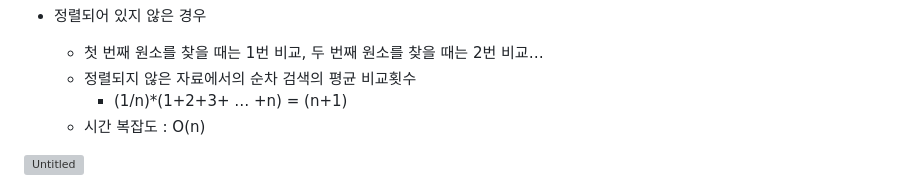
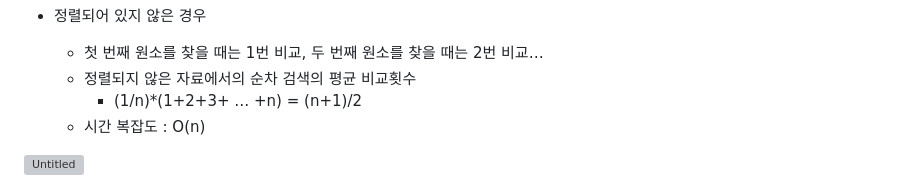
Before and after one commit to yeonjulee812/TIL, a Markdown page: 02_algorithm/day05.md, the part around the change. GitHub-like rendering; grey boxes are pictures that could not be loaded.

```diff
--- a/02_algorithm/day05.md
+++ b/02_algorithm/day05.md
@@ -30,7 +30,7 @@
 - 정렬되어 있지 않은 경우
     - 첫 번째 원소를 찾을 때는 1번 비교, 두 번째 원소를 찾을 때는 2번 비교…
     - 정렬되지 않은 자료에서의 순차 검색의 평균 비교횟수
-        - (1/n)*(1+2+3+ … +n) = (n+1)
+        - (1/n)*(1+2+3+ … +n) = (n+1)/2
     - 시간 복잡도 : O(n)
 
 ![Untitled](../img/0207_1.png)
```
